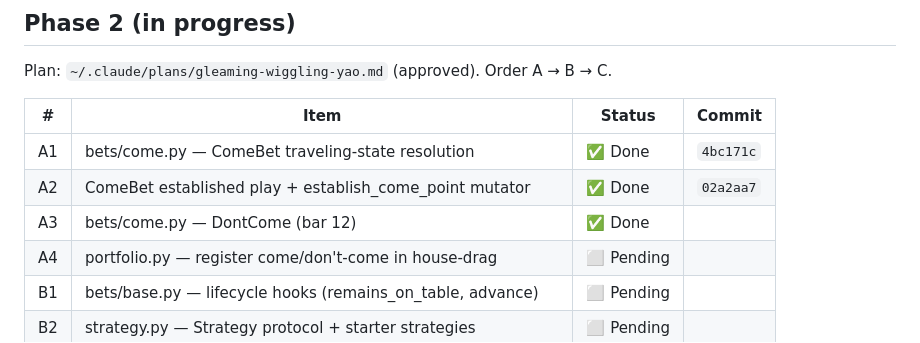
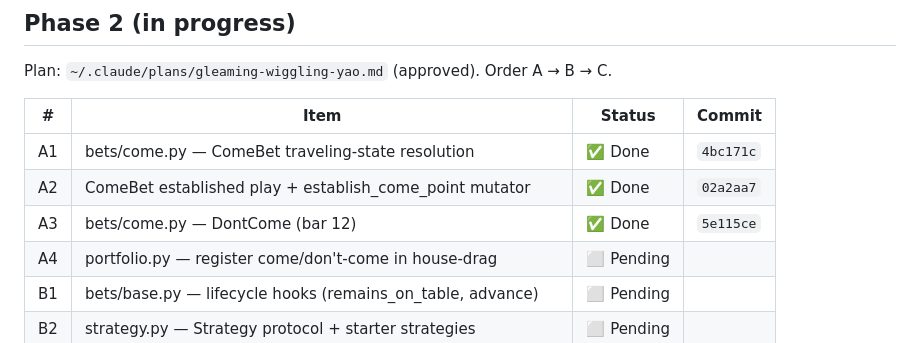
Before and after one commit to tottenjordan/marcy-dice-engine, a Markdown page: PLANS.md, the part around the change. GitHub-like rendering.

Commit message:
docs: record A3 commit SHA in PLANS

```diff
--- a/PLANS.md
+++ b/PLANS.md
@@ -28,7 +28,7 @@ Plan: `~/.claude/plans/gleaming-wiggling-yao.md` (approved). Order A → B → C
 |---|---|---|---|
 | A1 | bets/come.py — ComeBet traveling-state resolution | ✅ Done | `4bc171c` |
 | A2 | ComeBet established play + establish_come_point mutator | ✅ Done | `02a2aa7` |
-| A3 | bets/come.py — DontCome (bar 12) | ✅ Done | |
+| A3 | bets/come.py — DontCome (bar 12) | ✅ Done | `5e115ce` |
 | A4 | portfolio.py — register come/don't-come in house-drag | ⬜ Pending | |
 | B1 | bets/base.py — lifecycle hooks (remains_on_table, advance) | ⬜ Pending | |
 | B2 | strategy.py — Strategy protocol + starter strategies | ⬜ Pending | |
```
